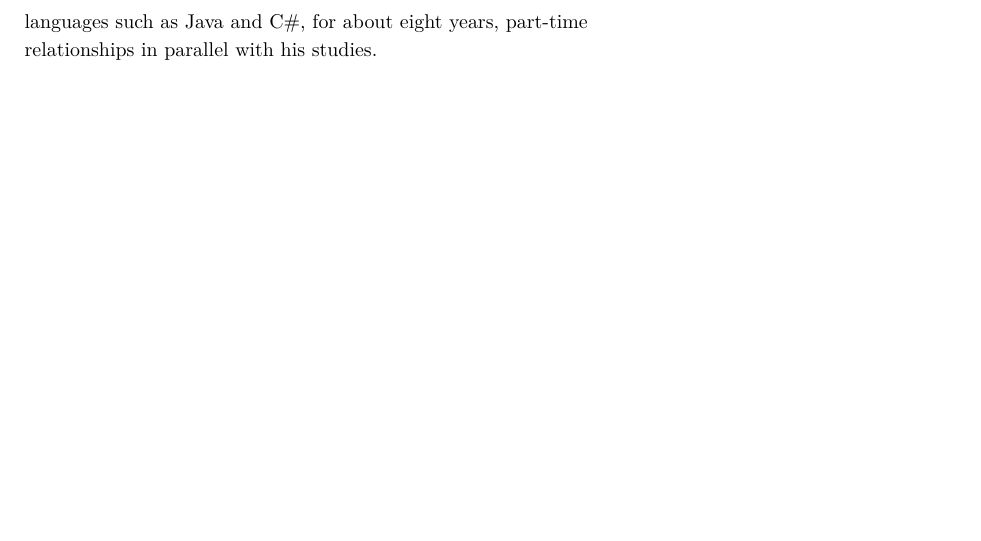
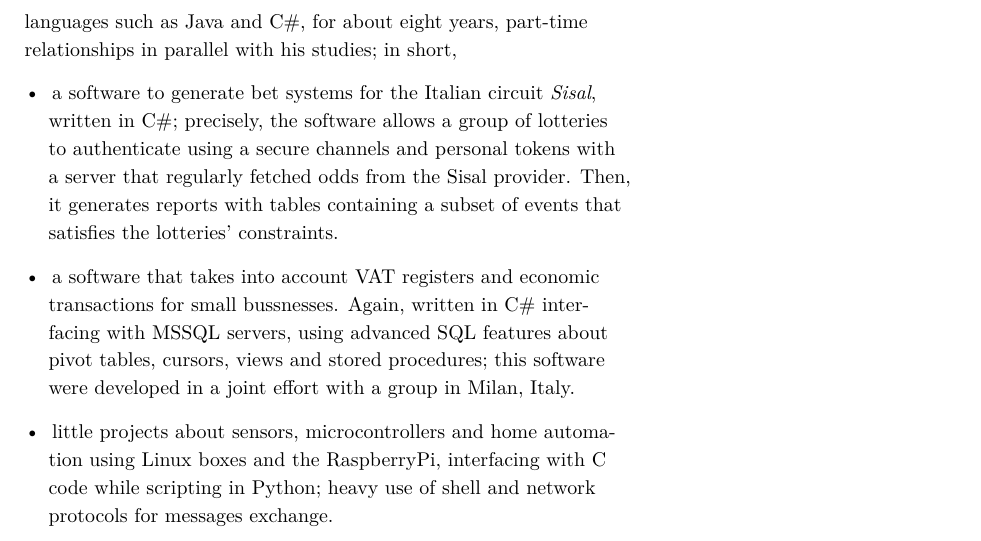
Before and after one commit to massimo-nocentini/curriculum-vitae, a LaTeX CV (studiorum/cv-studiorum.tex): part of page 5 of 5, cut so that both start at the same text, the shorter picture padded with empty space. Compiled offline with XeLaTeX; a missing font is replaced by an installed copy or a similar font.

Commit message:
Detail working activities.

```diff
--- a/studiorum/cv-studiorum.tex
+++ b/studiorum/cv-studiorum.tex
@@ -257,7 +257,24 @@
     \sidenote{Formerly at \url{https://www.commitsoftware.it/}, lately at
     \url{http://www.negens.com/site/home.html}.} developing mainly client-server
     applications using industrial-strength languages such as Java and C\#, for
-    about eight years, part-time relationships in parallel with his studies.
+    about eight years, part-time relationships in parallel with his studies; in short,
+    \begin{itemize}
+        \item a software to generate bet systems for the Italian circuit
+        \textit{Sisal}, written in C\#; precisely, the software allows a group
+        of lotteries to authenticate using a secure channels and personal
+        tokens with a server that regularly fetched odds from the Sisal
+        provider. Then, it generates reports with tables containing a
+        subset of events that satisfies the lotteries' constraints.
+        \item a software that takes into account VAT registers and economic
+        transactions for small bussnesses. Again, written in C\# interfacing
+        with MSSQL servers, using advanced SQL features about pivot tables,
+        cursors, views and stored procedures; this software were developed in
+        a joint effort with a group in Milan, Italy.
+        \item little projects about sensors, microcontrollers and home
+        automation using Linux boxes and the RaspberryPi, interfacing with C
+        code while scripting in Python; heavy use of shell and network protocols
+        for messages exchange.
+    \end{itemize}
 
 
 \end{document}
```
